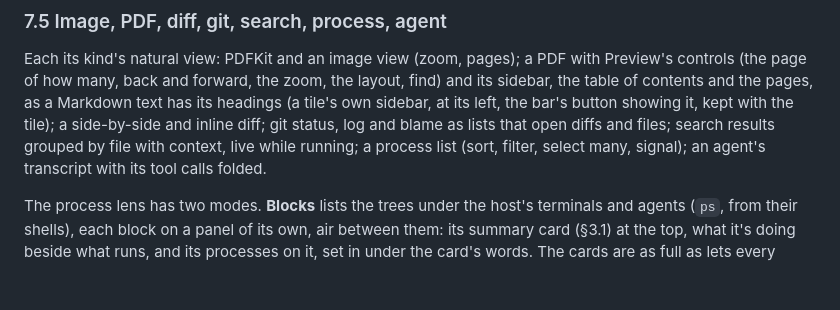
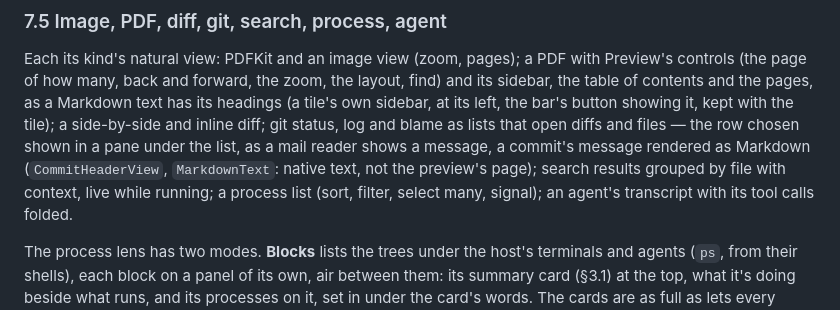
Before and after one commit to mariusae/manifold, a Markdown page: DESIGN.md, the part around the change. Drawn GitHub-style; blank space fills up the shorter version.

```diff
--- a/DESIGN.md
+++ b/DESIGN.md
@@ -1051,7 +1051,9 @@ zoom, the layout, find) and its sidebar, the table of contents and the
 pages, as a Markdown text has its headings (a tile's own sidebar, at its
 left, the bar's button showing it, kept with the tile); a
 side-by-side and inline diff; git status, log and blame as lists that open
-diffs and files; search results grouped by file with context, live while
+diffs and files — the row chosen shown in a pane under the list, as a mail
+reader shows a message, a commit's message rendered as Markdown
+(`CommitHeaderView`, `MarkdownText`: native text, not the preview's page); search results grouped by file with context, live while
 running; a process list (sort, filter, select many, signal); an agent's transcript with
 its tool calls folded.
 
```
Also changed, not shown: README.md (+11 -2 lines).
